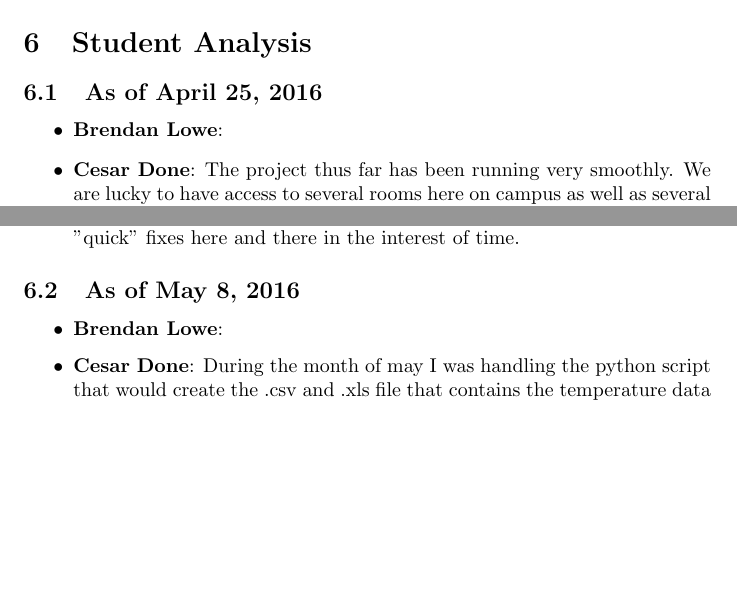
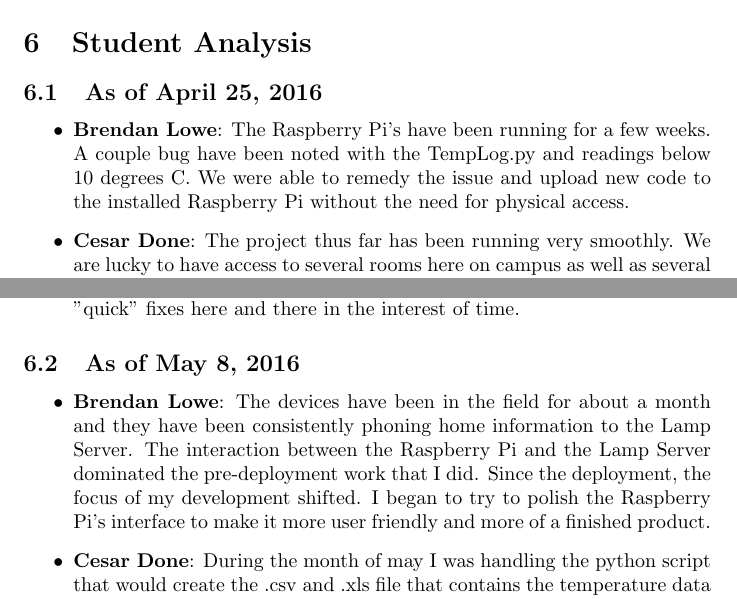
Before and after one commit to N02899977/TempSensorProject, a LaTeX document (doc/LATEX_report/report.tex): two parts of pages 15 and 16 of 19 before the commit and two parts of pages 15 and 16 of 20 after it, joined at a grey line, cut so that both start at the same text, the shorter picture padded with empty space. Compiled offline with pdfLaTeX.

Commit message:
Finished report

```diff
--- a/doc/LATEX_report/report.tex
+++ b/doc/LATEX_report/report.tex
@@ -362,8 +362,10 @@
 	\section{Student Analysis}\label{sec:analysis}
 		\subsection{As of April 25, 2016}
 			\begin{itemize}
-				\item {\bfseries Brendan Lowe}:
-				\item {\bfseries Cesar Done}: The project thus far has been running very smoothly. We are lucky to have access to several rooms here on campus as well
+				\item {\bfseries Brendan Lowe}: The Raspberry Pi's have been running for a few weeks. A couple bug have been noted with the TempLog.py and 														readings below 10 degrees C. We were able to remedy the issue and upload new code to the installed Raspberry
+												Pi without the need for physical access.
+
+				\item {\bfseries Cesar Done}: The project thus far has been running very smoothly. We are lucky to have access to several rooms here on campus 									as well
 								  as several network settings that students do not regularly have. The Pis have not given us any problems and the actual set
 								  up and maintenance of them have been smooth as well. This project can  become a even bigger, funded project by the school
 								   if we manage to provide accurate as well as beneficial data to the school. Also if we can create a simple interface that
@@ -398,7 +400,8 @@
 
 			\subsection{As of May 8, 2016}
 				\begin{itemize}
-					\item {\bfseries Brendan Lowe}:
+					\item {\bfseries Brendan Lowe}: The devices have been in the field for about a month and they have been consistently phoning home 	 															information to the Lamp Server. The interaction between the Raspberry Pi and the Lamp Server dominated the 													pre-deployment work that I did. Since the deployment, the focus of my development shifted. I began to try
+													to polish the Raspberry Pi's interface to make it more user friendly and more of a finished product.
 					\item {\bfseries Cesar Done}: During the month of may I was handling the python script that would create the .csv and .xls file that 		 												  contains the temperature data for all of the rooms. The script asks for the user input of the room number 													  and will go online, retrieve the JSON data, parse, and create the two files with the names of the room and
 												  the data. The script works, but browsers do not support native Python so it was difficult to incorporate the
 												  script to our web-page. I tried to use an embedded Python emulator, but it did not work since our script
```
Also changed, not shown: doc/LATEX_report/report.tex (2 more changed lines), 4 other files.
